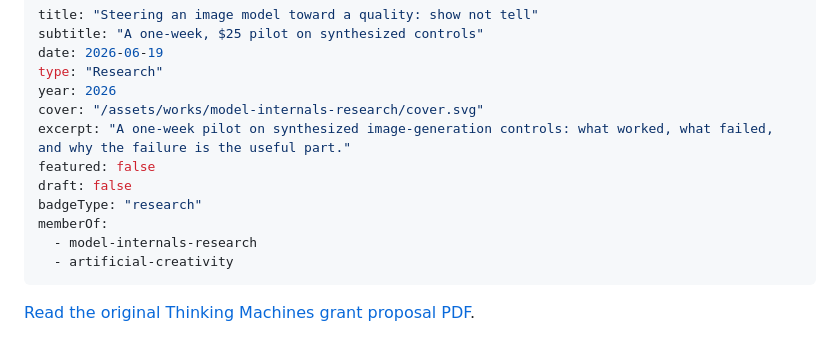
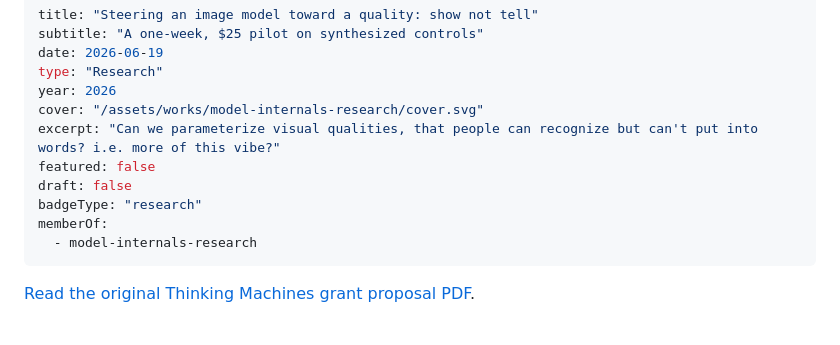
Before and after one commit to thirdplane/website, a Markdown page: works/model-internals-research.md, the part around the change. Rendered like a GitHub page.

Commit message:
Nits on model-internals-research article
Rewrite excerpt to lead with the research question; drop
artificial-creativity collection membership.

Co-Authored-By: Claude Sonnet 5 <noreply@anthropic.com>

```diff
--- a/works/model-internals-research.md
+++ b/works/model-internals-research.md
@@ -5,13 +5,12 @@ date: 2026-06-19
 type: "Research"
 year: 2026
 cover: "/assets/works/model-internals-research/cover.svg"
-excerpt: "A one-week pilot on synthesized image-generation controls: what worked, what failed, and why the failure is the useful part."
+excerpt: "Can we parameterize visual qualities, that people can recognize but can't put into words? i.e. more of this vibe?"
 featured: false
 draft: false
 badgeType: "research"
 memberOf:
   - model-internals-research
-  - artificial-creativity
 ---
 [Read the original Thinking Machines grant proposal PDF](/assets/works/model-internals-research/tm-interactivity-grant-proposal.pdf).
 
```
